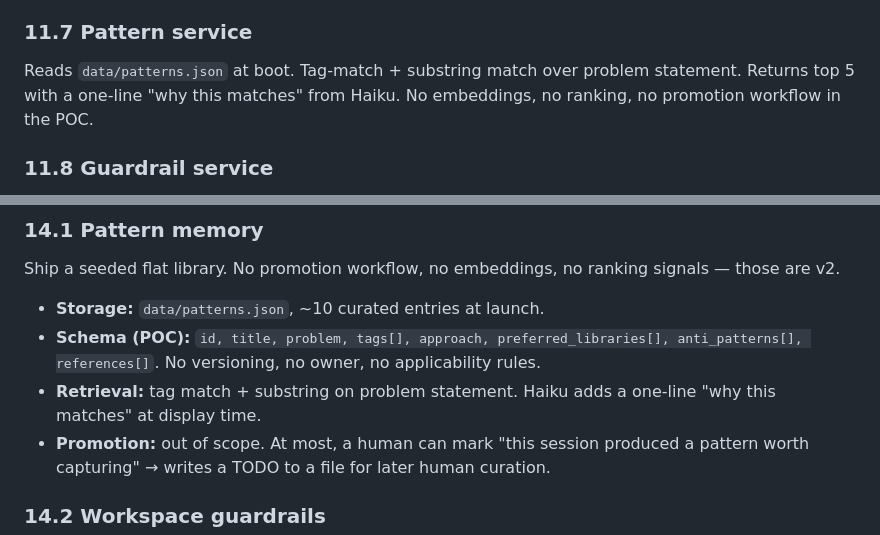
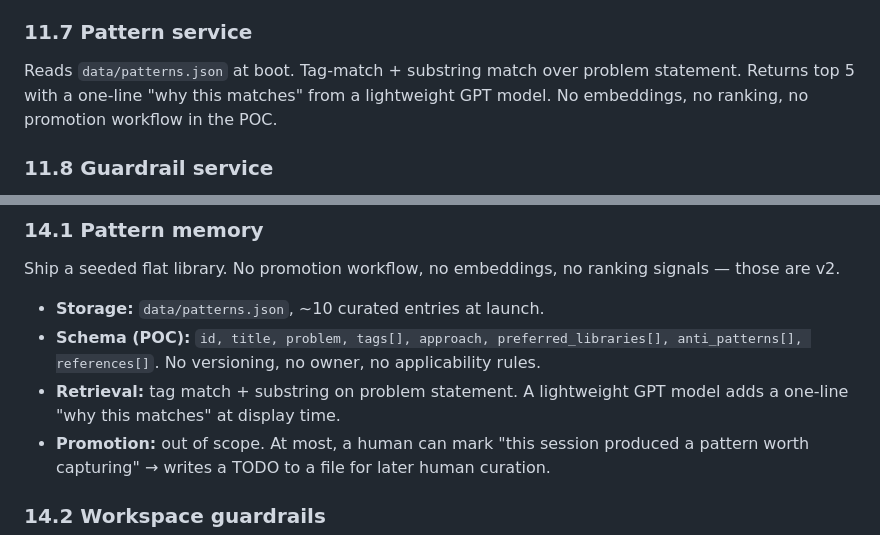
Before and after one commit to JubustLabs/codex-hackathon-26-vienna, a Markdown page: docs/realtime-alignment-workspace-poc-plan.md, 2 parts joined by grey strips. GitHub-like rendering.

```diff
--- a/docs/realtime-alignment-workspace-poc-plan.md
+++ b/docs/realtime-alignment-workspace-poc-plan.md
@@ -239,7 +239,7 @@ Template-driven, LLM-filled. Input: current alignment snapshot + ADR state + cur
 One-shot from an approved ADR revision. Template in §16. Emits a draft implementation plan with workstream-level granularity, reuse suggestions, and any required guardrail exception slots. Never runs automatically — humans trigger after ADR approval.
 
 ### 11.7 Pattern service
-Reads `data/patterns.json` at boot. Tag-match + substring match over problem statement. Returns top 5 with a one-line "why this matches" from Haiku. No embeddings, no ranking, no promotion workflow in the POC.
+Reads `data/patterns.json` at boot. Tag-match + substring match over problem statement. Returns top 5 with a one-line "why this matches" from a lightweight GPT model. No embeddings, no ranking, no promotion workflow in the POC.
 
 ### 11.8 Guardrail service
 Stores workspace-level defaults and room-level overrides. For the demo, it can seed from `data/guardrails.json` and persist active values in SQLite. Exposes hard constraints, soft preferences, and reuse policy to the orchestrator, ADR compiler, and plan generator.
@@ -414,7 +412,7 @@ Ship a seeded flat library. No promotion workflow, no embeddings, no ranking sig
 
 - **Storage:** `data/patterns.json`, ~10 curated entries at launch.
 - **Schema (POC):** `id, title, problem, tags[], approach, preferred_libraries[], anti_patterns[], references[]`. No versioning, no owner, no applicability rules.
-- **Retrieval:** tag match + substring on problem statement. Haiku adds a one-line "why this matches" at display time.
+- **Retrieval:** tag match + substring on problem statement. A lightweight GPT model adds a one-line "why this matches" at display time.
 - **Promotion:** out of scope. At most, a human can mark "this session produced a pattern worth capturing" → writes a TODO to a file for later human curation.
 
 ### 14.2 Workspace guardrails
```
Also changed, not shown: other parts of docs/realtime-alignment-workspace-poc-plan.md (+12 -21 lines).
